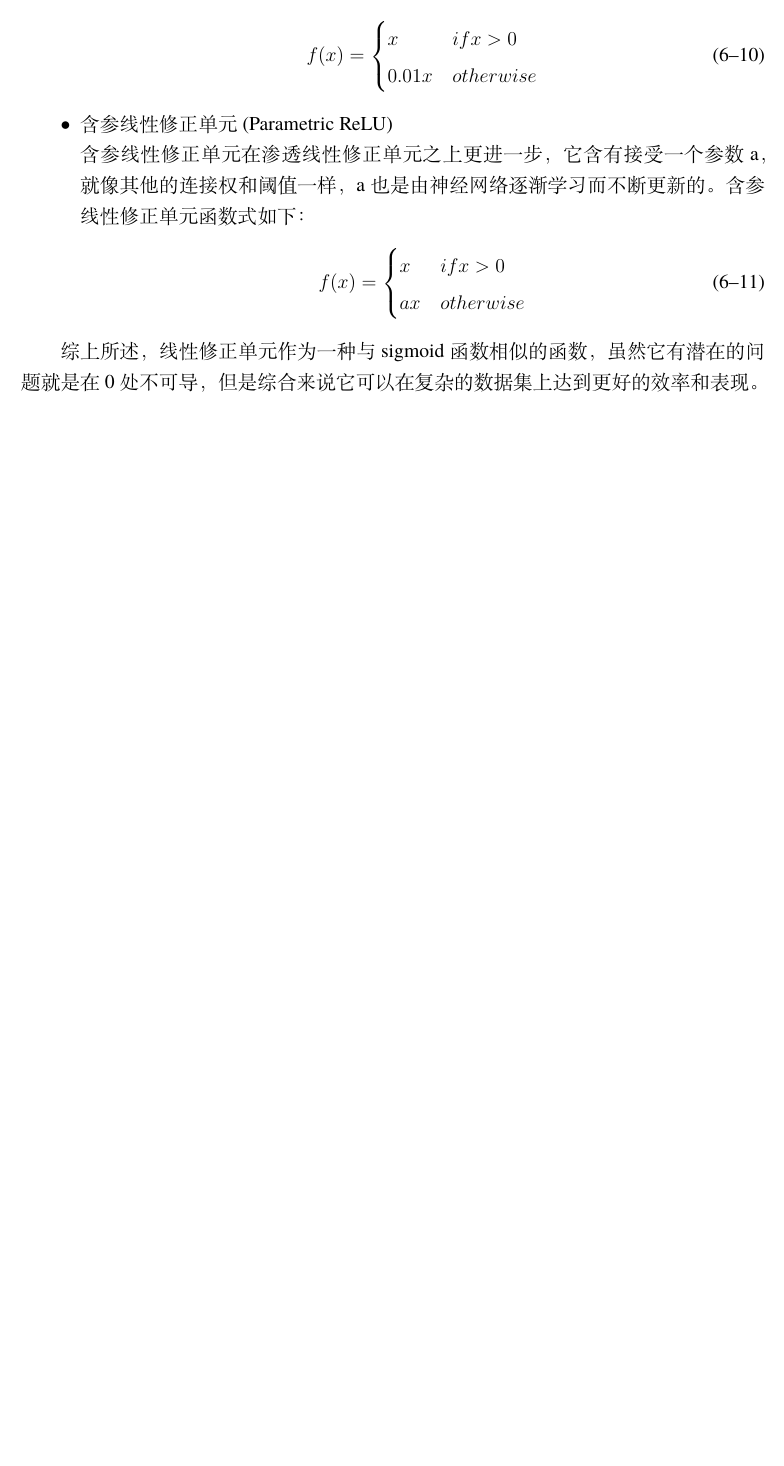
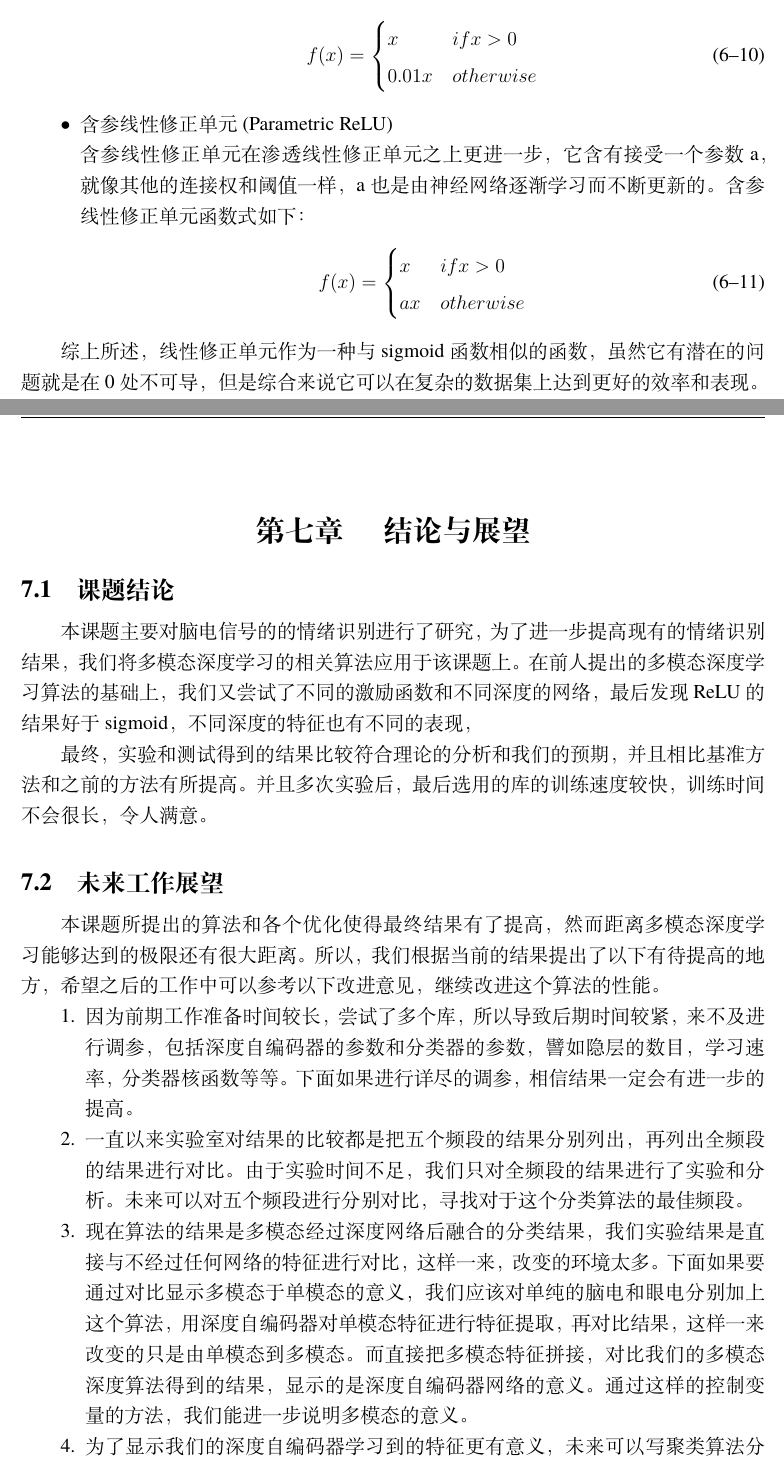
Before and after one commit to samfu1994/thesis, a LaTeX thesis (thesis.tex, which reads tex/summary.tex): part of page 47 of 51 before the commit and two parts of pages 47 and 48 of 53 after it, the two joined at a grey line, cut so that both start at the same text, the shorter picture padded with empty space. Compiled offline with XeLaTeX; a missing font is replaced by an installed copy or a similar font.

Commit message:
finish summary

```diff
--- a/tex/summary.tex
+++ b/tex/summary.tex
@@ -1,10 +1,23 @@
 %# -*- coding: utf-8-unix -*-
 %%==================================================
-%% conclusion.tex for SJTUThesis
-%% Encoding: UTF-8
+%% chapter06.tex for SJTU Master Thesis
 %%==================================================
 
-\begin{summary}
+%\bibliographystyle{sjtu2}%[此处用于每章都生产参考文献]
+\chapter{结论与展望}
+\label{chap:chap8}
+\section{课题结论}{
+	本课题主要对脑电信号的的情绪识别进行了研究，为了进一步提高现有的情绪识别结果，我们将多模态深度学习的相关算法应用于该课题上。在前人提出的多模态深度学习算法的基础上，我们又尝试了不同的激励函数和不同深度的网络，最后发现ReLU的结果好于sigmoid，不同深度的特征也有不同的表现，
 
-这里是全文总结内容。
+	最终，实验和测试得到的结果比较符合理论的分析和我们的预期，并且相比基准方法和之前的方法有所提高。并且多次实验后，最后选用的库的训练速度较快，训练时间不会很长，令人满意。
+}
+\section{未来工作展望}
 
+	本课题所提出的算法和各个优化使得最终结果有了提高，然而距离多模态深度学习能够达到的极限还有很大距离。所以，我们根据当前的结果提出了以下有待提高的地方，希望之后的工作中可以参考以下改进意见，继续改进这个算法的性能。
+	\begin{enumerate}
+		\item 因为前期工作准备时间较长，尝试了多个库，所以导致后期时间较紧，来不及进行调参，包括深度自编码器的参数和分类器的参数，譬如隐层的数目，学习速率，分类器核函数等等。下面如果进行详尽的调参，相信结果一定会有进一步的提高。
+		\item 一直以来实验室对结果的比较都是把五个频段的结果分别列出，再列出全频段的结果进行对比。由于实验时间不足，我们只对全频段的结果进行了实验和分析。未来可以对五个频段进行分别对比，寻找对于这个分类算法的最佳频段。
+		\item 现在算法的结果是多模态经过深度网络后融合的分类结果，我们实验结果是直接与不经过任何网络的特征进行对比，这样一来，改变的环境太多。下面如果要通过对比显示多模态于单模态的意义，我们应该对单纯的脑电和眼电分别加上这个算法，用深度自编码器对单模态特征进行特征提取，再对比结果，这样一来改变的只是由单模态到多模态。 而直接把多模态特征拼接，对比我们的多模态深度算法得到的结果，显示的是深度自编码器网络的意义。通过这样的控制变量的方法，我们能进一步说明多模态的意义。
+		\item 为了显示我们的深度自编码器学习到的特征更有意义，未来可以写聚类算法分别对原始特征和我们学习到的特征进行对比，自然的，我们学习到的特征会更明显的分为三个类别。通过这样的数据可视化方法可以说明我们学习到了更优秀的特征。
+		\item 提取后的特征现在只是用SVM来进行分类，未来可以考虑尝试多个分类器，譬如多层感知机等。
+	\end{enumerate}
```
Also changed, not shown: tex/chap7.tex (added, +10 -0 lines), thesis.tex (+1 -1 lines), figure/feature_learning.png, tex/summary.tex (11 more changed lines).
